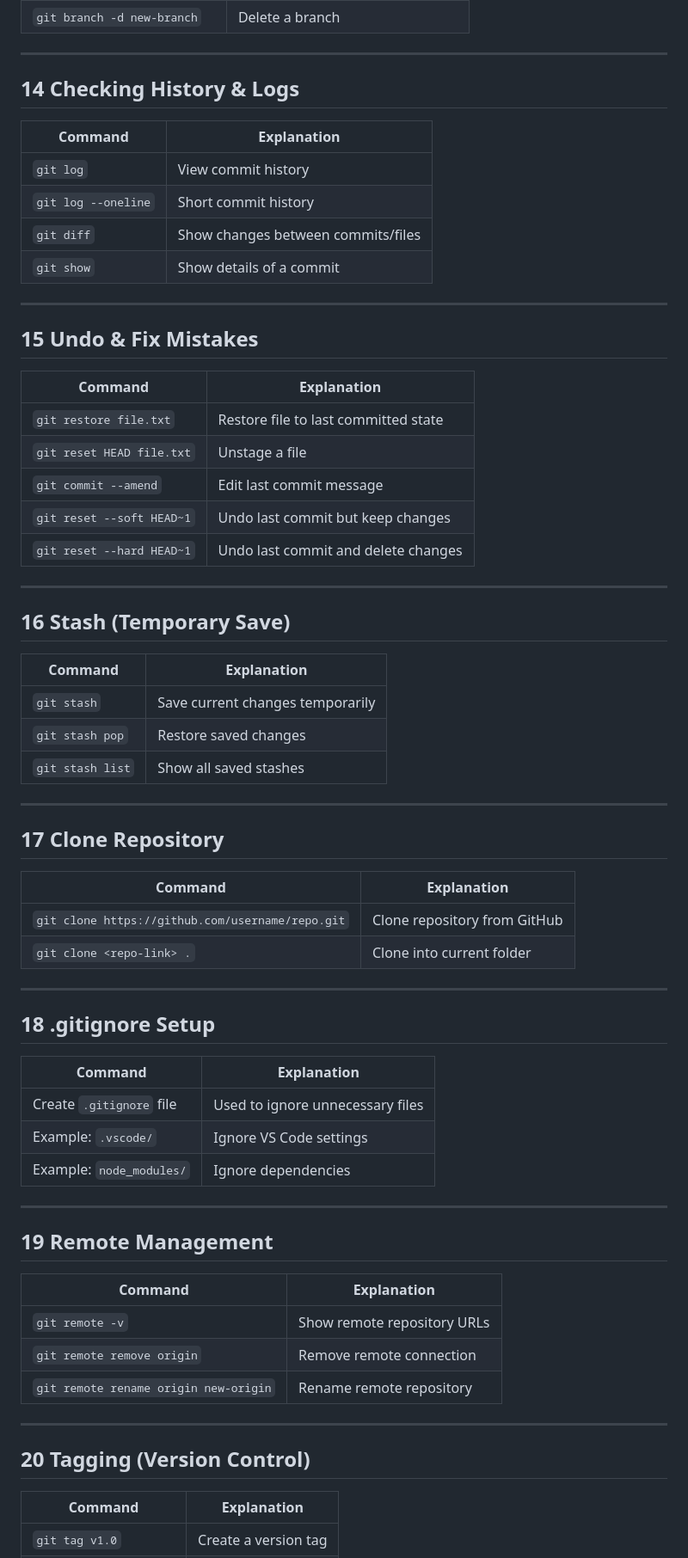
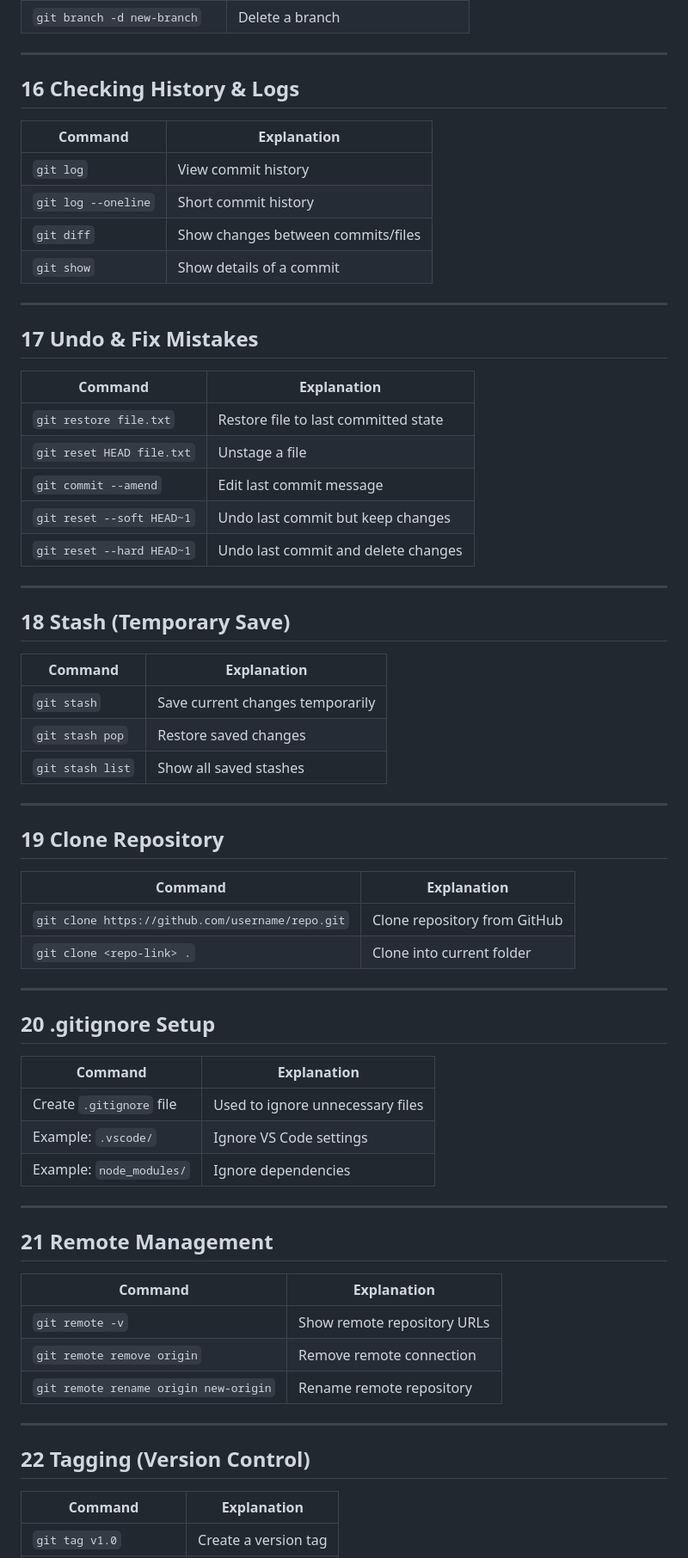
Before and after one commit to Shariar-Ahamed/Important-note-and-shortcuts-components, a Markdown page: 2-github-setup-and-main-code/README.md, the part around one of its changes. Shown at 86% size. Rendered like a GitHub page.

```diff
--- a/2-github-setup-and-main-code/README.md
+++ b/2-github-setup-and-main-code/README.md
@@ -148,7 +170,7 @@ Stage all project changes, Commit with descriptive message, Ensure main branch i
 
 ---
 
-## 14 Checking History & Logs
+## 16 Checking History & Logs
 
 | Command | Explanation |
 |---------|-------------|
@@ -159,7 +181,7 @@ Stage all project changes, Commit with descriptive message, Ensure main branch i
 
 ---
 
-## 15 Undo & Fix Mistakes
+## 17 Undo & Fix Mistakes
 
 | Command | Explanation |
 |---------|-------------|
@@ -171,7 +193,7 @@ Stage all project changes, Commit with descriptive message, Ensure main branch i
 
 ---
 
-## 16 Stash (Temporary Save)
+## 18 Stash (Temporary Save)
 
 | Command | Explanation |
 |---------|-------------|
@@ -181,7 +203,7 @@ Stage all project changes, Commit with descriptive message, Ensure main branch i
 
 ---
 
-## 17 Clone Repository
+## 19 Clone Repository
 
 | Command | Explanation |
 |---------|-------------|
@@ -190,7 +212,7 @@ Stage all project changes, Commit with descriptive message, Ensure main branch i
 
 ---
 
-## 18 .gitignore Setup
+## 20 .gitignore Setup
 
 | Command | Explanation |
 |---------|-------------|
@@ -200,7 +222,7 @@ Stage all project changes, Commit with descriptive message, Ensure main branch i
 
 ---
 
-## 19 Remote Management
+## 21 Remote Management
 
 | Command | Explanation |
 |---------|-------------|
@@ -210,7 +232,7 @@ Stage all project changes, Commit with descriptive message, Ensure main branch i
 
 ---
 
-## 20 Tagging (Version Control)
+## 22 Tagging (Version Control)
 
 | Command | Explanation |
 |---------|-------------|
```
Also changed, not shown: other parts of 2-github-setup-and-main-code/README.md (+23 -1 lines).
